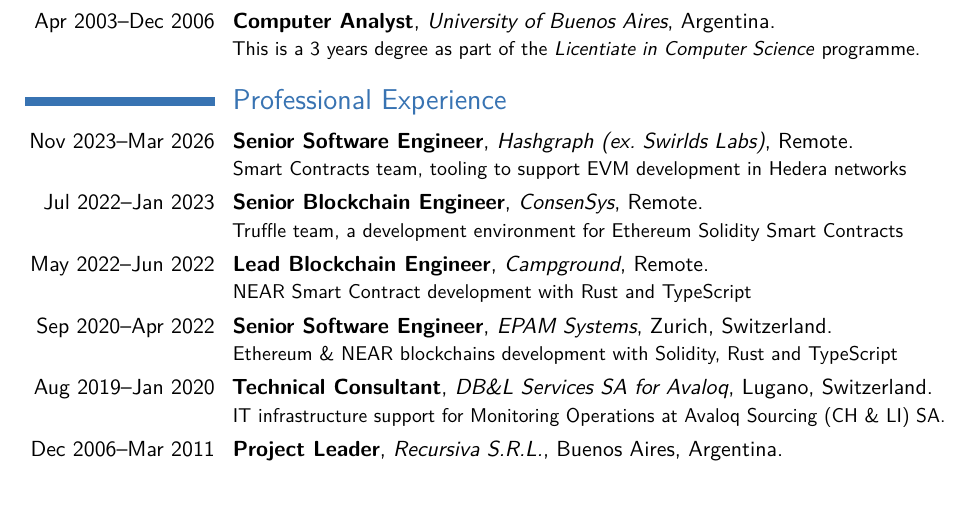
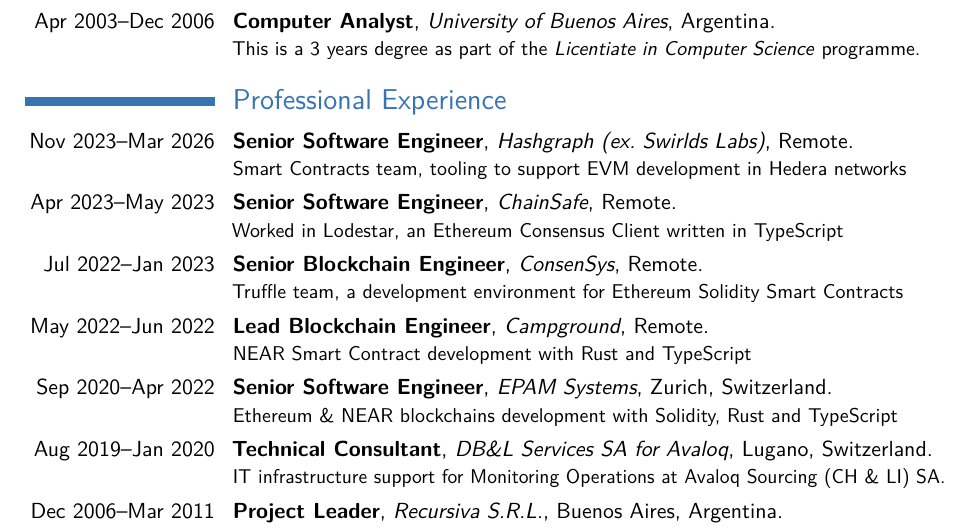
Before and after one commit to acuarica/cv, a LaTeX CV (CV-LuisMastrangelo.tex): part of page 1 of 3, cut so that both start at the same text, the shorter picture padded with empty space. Compiled offline with pdfLaTeX.

Commit message:
:speech_balloon: Add ChainSafe entry

```diff
--- a/CV-LuisMastrangelo.tex
+++ b/CV-LuisMastrangelo.tex
@@ -32,6 +32,7 @@
 
 \section{Professional Experience}
 \cventry{Nov 2023--Mar 2026}{Senior Software Engineer}{Hashgraph (ex. Swirlds Labs)}{Remote}{}{Smart Contracts team, tooling to support EVM development in Hedera networks}
+\cventry{Apr 2023--May 2023}{Senior Software Engineer}{ChainSafe}{Remote}{}{Worked in Lodestar, an Ethereum Consensus Client written in TypeScript}
 \cventry{Jul 2022--Jan 2023}{Senior Blockchain Engineer}{ConsenSys}{Remote}{}{Truffle team, a development environment for Ethereum Solidity Smart Contracts}
 \cventry{May 2022--Jun 2022}{Lead Blockchain Engineer}{Campground}{Remote}{}{NEAR Smart Contract development with Rust and TypeScript}
 \cventry{Sep 2020--Apr 2022}{Senior Software Engineer}{EPAM Systems}{Zurich, Switzerland}{}{Ethereum \& NEAR blockchains development with Solidity, Rust and TypeScript}
```
Also changed, not shown: CV-LuisMastrangelo.pdf.
